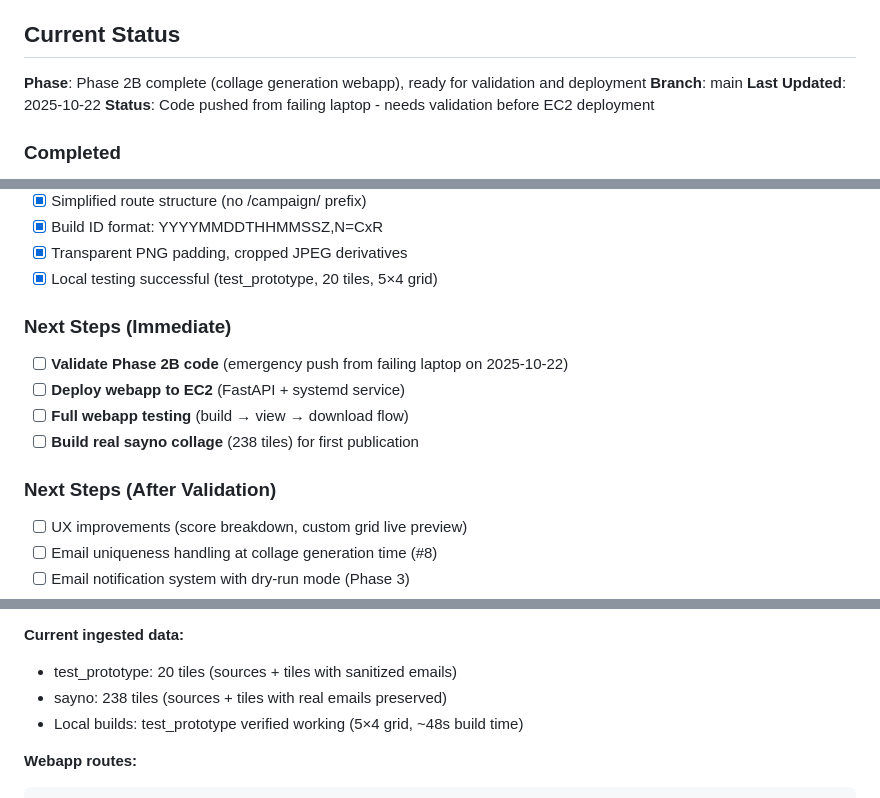
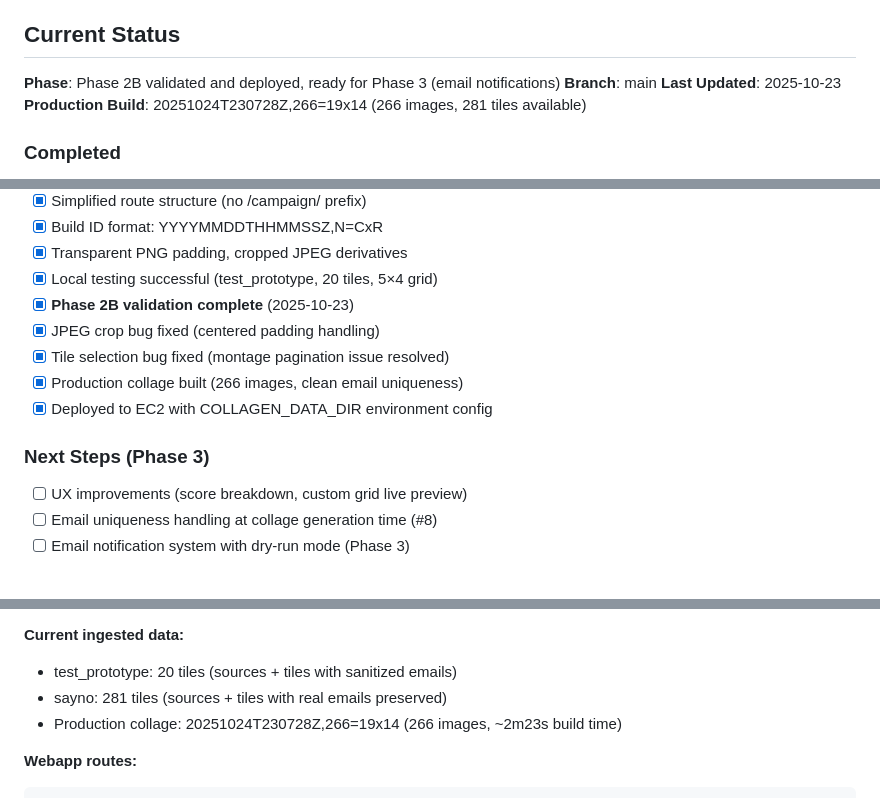
Before and after one commit to PauseAI/pauseai-collagen, a Markdown page: CLAUDE.md, 3 parts joined by grey strips. Drawn GitHub-style.

Commit message:
Update CLAUDE.md: Phase 2B validation complete, focus on Phase 3
Related: #5, #7

````diff
--- a/CLAUDE.md
+++ b/CLAUDE.md
@@ -7,10 +7,10 @@ Named "collagen" to support multiple future campaigns beyond "sayno".
 
 ## Current Status
 
-**Phase**: Phase 2B complete (collage generation webapp), ready for validation and deployment
+**Phase**: Phase 2B validated and deployed, ready for Phase 3 (email notifications)
 **Branch**: main
-**Last Updated**: 2025-10-22
-**Status**: Code pushed from failing laptop - needs validation before EC2 deployment
+**Last Updated**: 2025-10-23
+**Production Build**: 20251024T230728Z,266=19x14 (266 images, 281 tiles available)
 
 ### Completed
 - [x] Architecture planning (see ORIGINAL_PROJECT_PLAN.md)
@@ -50,14 +50,13 @@ Named "collagen" to support multiple future campaigns beyond "sayno".
 - [x] Build ID format: YYYYMMDDTHHMMSSZ,N=CxR
 - [x] Transparent PNG padding, cropped JPEG derivatives
 - [x] Local testing successful (test_prototype, 20 tiles, 5×4 grid)
+- [x] **Phase 2B validation complete** (2025-10-23)
+- [x] JPEG crop bug fixed (centered padding handling)
+- [x] Tile selection bug fixed (montage pagination issue resolved)
+- [x] Production collage built (266 images, clean email uniqueness)
+- [x] Deployed to EC2 with COLLAGEN_DATA_DIR environment config
 
-### Next Steps (Immediate)
-- [ ] **Validate Phase 2B code** (emergency push from failing laptop on 2025-10-22)
-- [ ] **Deploy webapp to EC2** (FastAPI + systemd service)
-- [ ] **Full webapp testing** (build → view → download flow)
-- [ ] **Build real sayno collage** (238 tiles) for first publication
-
-### Next Steps (After Validation)
+### Next Steps (Phase 3)
 - [ ] UX improvements (score breakdown, custom grid live preview)
 - [ ] Email uniqueness handling at collage generation time (#8)
 - [ ] Email notification system with dry-run mode (Phase 3)
@@ -386,8 +385,8 @@ ssh -i ~/.ssh/collagen-server-key.pem ubuntu@3.85.173.169 "sudo systemctl restar
 
 **Current ingested data:**
 - test_prototype: 20 tiles (sources + tiles with sanitized emails)
-- sayno: 238 tiles (sources + tiles with real emails preserved)
-- Local builds: test_prototype verified working (5×4 grid, ~48s build time)
+- sayno: 281 tiles (sources + tiles with real emails preserved)
+- Production collage: 20251024T230728Z,266=19x14 (266 images, ~2m23s build time)
 
 **Webapp routes:**
 ```
````
